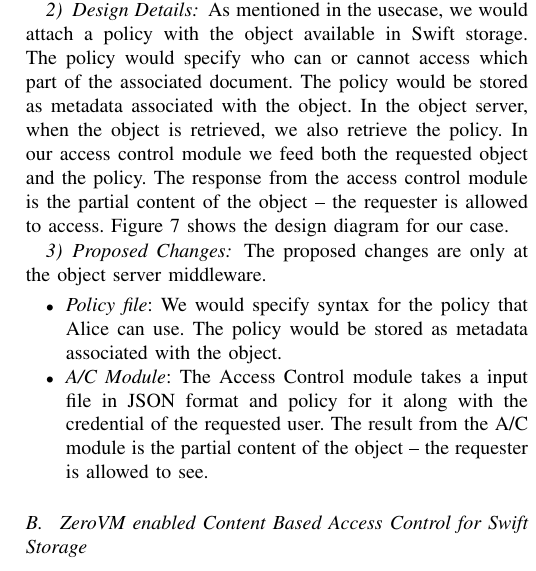
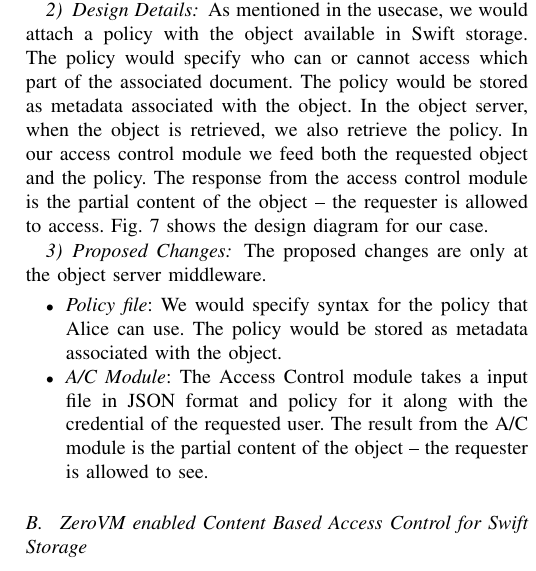
Before and after one commit to Prosunjit/zerovm, a LaTeX paper (proposal/zerovm_proposal.tex, which reads proposal/designdocument.tex): part of one column of page 5 of 7, cut so that both start at the same text. Compiled offline with LaTeX, dvips and Ghostscript.

Commit message:
figure label changed

```diff
--- a/proposal/designdocument.tex
+++ b/proposal/designdocument.tex
@@ -11,7 +11,7 @@ Our proof of concept prototype works only on JSON formatted data stored in swift
 Alice has a  data file ('data.json') stored in Swift. With  Swift-ACL she can specify who can or cannot access the file, but she also want to define who can access how much content of the file. In other words,  besides using ACL, she wants to specify access control on the content level of the file.  So, she  attaches a  policy ('policy.json')  with the file and wants that all the access request to the file would honor the policy associated with the file.
 
 \subsubsection{Design Details}
-As mentioned in the usecase, we would attach a policy with the object available in  Swift storage. The policy  would specify who can or cannot access which part of the associated document. The policy would be stored as metadata associated with the object. In the object server, when the object is  retrieved, we also retrieve the policy. In our access control module we feed both the requested object and the policy. The response from the access control module is the partial content of the object – the requester is allowed to access. Figure \ref{fig:swift-content-filter} shows the design diagram for our case.
+As mentioned in the usecase, we would attach a policy with the object available in  Swift storage. The policy  would specify who can or cannot access which part of the associated document. The policy would be stored as metadata associated with the object. In the object server, when the object is  retrieved, we also retrieve the policy. In our access control module we feed both the requested object and the policy. The response from the access control module is the partial content of the object – the requester is allowed to access. Fig. \ref{fig:swift-content-filter} shows the design diagram for our case.
 
 \subsubsection{Proposed Changes}
 The proposed changes are only at the object server middleware.
@@ -44,7 +44,7 @@ In the existing approach, the manifest file of a ZeroVM application contain list
 
 In our proposed architecture, we let not allow full content of the Swift objects listed as input to be visible to the user application. In order to achieve this, we introduce the concept of Query. In this case,  when the ZeroVM manifest contains a Swift object as input, it also contains predefined queries on that object.  In the final manifest for the ZeroVM, the input object is not attached as a channel, instead the temporary files containing the output of the queries are attached as input channels. This is how, we would hide the visibility of the full content of the Swift objects as input.  In processing the queries against a input Swift object, we apply the policy associated with the  object.
 
- To make our implementation simple, we would use a JSONPath as the a query. While Figure \ref{fig:abstracted-zapp} shows the abstracted view of existing ZeroVM application, our proposed design detail is shown in Figure \ref{fig:proposed-zapp}
+ To make our implementation simple, we would use a JSONPath as the a query. While Fig. \ref{fig:abstracted-zapp} shows the abstracted view of existing ZeroVM application, our proposed design detail is shown in Fig. \ref{fig:proposed-zapp}
 
 \begin{figure*}[t]
 \centering
```
Also changed, not shown: proposal/zerovm_proposal.pdf.
